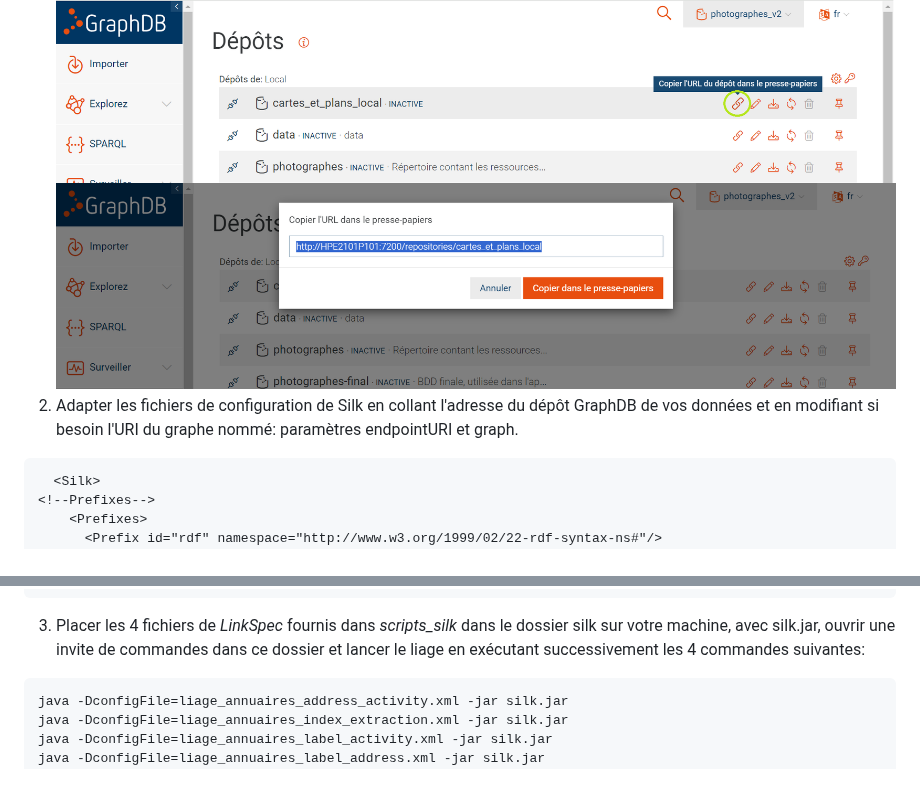
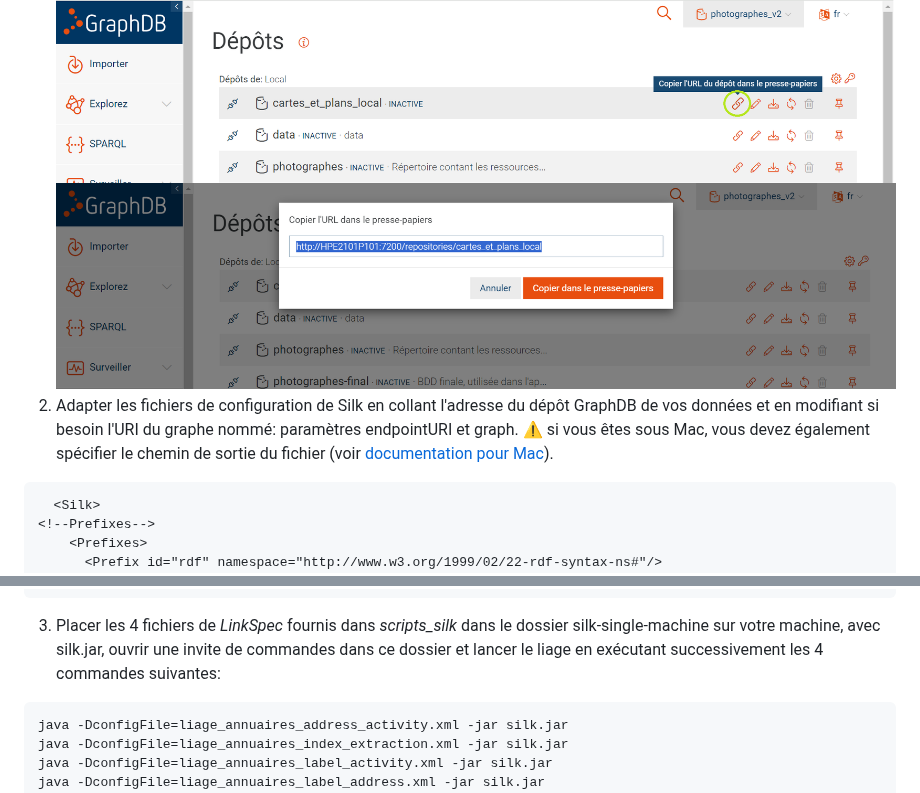
Before and after one commit to soduco/atelier_graphes_geohistoriques_annuaires, a Markdown page: README.md, 2 parts joined by grey strips. Drawn GitHub-style.

Commit message:
update readme for Mac

````diff
--- a/README.md
+++ b/README.md
@@ -86,7 +86,7 @@ Le liage des entrées d'annuaires représentant un même commerce est fait avec
 1) Copier l'adresse du point d'accès SPARQL de votre dépôt GraphDB local : aller dans "Configurer / Dépôts" et cliquer sur l'icône dédiée (voir ci-dessous)
    ![URI SPARQL endpoint GraphDB](./doc/img/URL_Depot.png "URI SPARQL endpoint GraphDB")
    ![Copier URI SPARQL endpoint GraphDB](./doc/img/URL_Depot_copy.png "Copier URI SPARQL endpoint GraphDB")
-2) Adapter les fichiers de configuration de Silk en collant l'adresse du dépôt GraphDB de vos données et en modifiant si besoin l'URI du graphe nommé: paramètres endpointURI et graph.
+2) Adapter les fichiers de configuration de Silk en collant l'adresse du dépôt GraphDB de vos données et en modifiant si besoin l'URI du graphe nommé: paramètres endpointURI et graph. :warning: si vous êtes sous Mac, vous devez également spécifier le chemin de sortie du fichier (voir [documentation pour Mac](https://github.com/soduco/atelier_graphes_geohistoriques_annuaires/blob/main/doc/silk_MacOS_java_home_workbench.md)).
 ```xml
   <Silk>
 <!--Prefixes-->
@@ -135,7 +135,7 @@ Le liage des entrées d'annuaires représentant un même commerce est fait avec
 ....
  </Silk>
 ```
-3) Placer les 4 fichiers de *LinkSpec* fournis dans *scripts_silk* dans le dossier silk sur votre machine, avec silk.jar, ouvrir une invite de commandes dans ce dossier et lancer le liage en exécutant successivement les 4 commandes suivantes:
+3) Placer les 4 fichiers de *LinkSpec* fournis dans *scripts_silk* dans le dossier silk-single-machine sur votre machine, avec silk.jar, ouvrir une invite de commandes dans ce dossier et lancer le liage en exécutant successivement les 4 commandes suivantes:
 
 ```cmd
 java -DconfigFile=liage_annuaires_address_activity.xml -jar silk.jar
````
